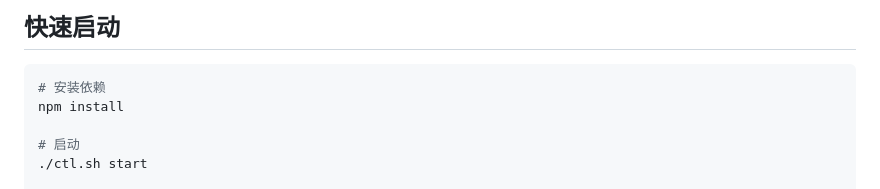
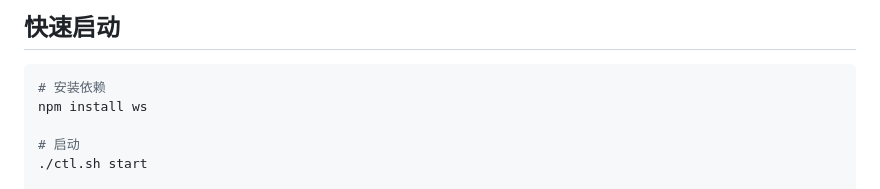
Before and after one commit to xiaowu-su/openclaw-web, a Markdown page: README.md, the part around the change. GitHub-like rendering.

````diff
--- a/README.md
+++ b/README.md
@@ -6,7 +6,7 @@
 
 ```bash
 # 安装依赖
-npm install
+npm install ws
 
 # 启动
 ./ctl.sh start
````
